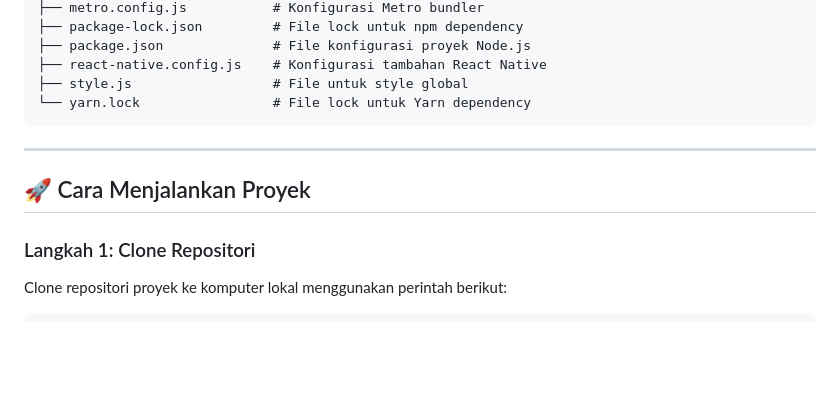
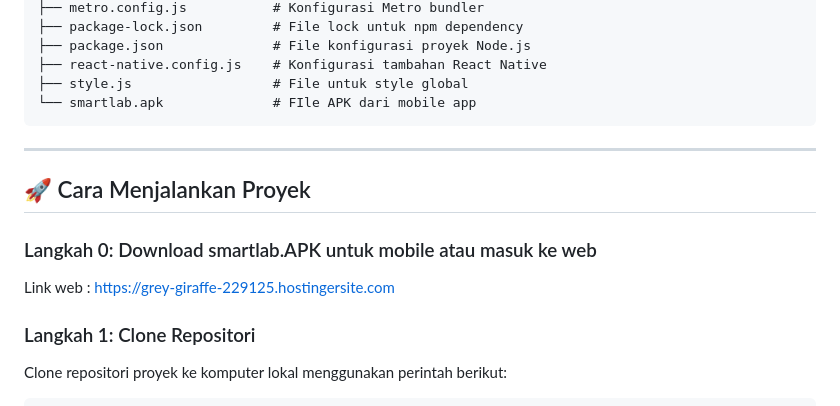
Before and after one commit to Kevinzaa/Virtual-Lab, a Markdown page: README.md, the part around the change. GitHub-like rendering; blank space fills up the shorter version.

````diff
--- a/README.md
+++ b/README.md
@@ -32,12 +32,15 @@ VIRTUAL-LAB
 ├── package.json              # File konfigurasi proyek Node.js
 ├── react-native.config.js    # Konfigurasi tambahan React Native
 ├── style.js                  # File untuk style global
-└── yarn.lock                 # File lock untuk Yarn dependency
+└── smartlab.apk              # FIle APK dari mobile app
 ```
 
 ---
 
 ## 🚀 Cara Menjalankan Proyek
+
+### Langkah 0: Download smartlab.APK untuk mobile atau masuk ke web
+Link web : https://grey-giraffe-229125.hostingersite.com
 
 ### Langkah 1: Clone Repositori
 Clone repositori proyek ke komputer lokal menggunakan perintah berikut:
````
